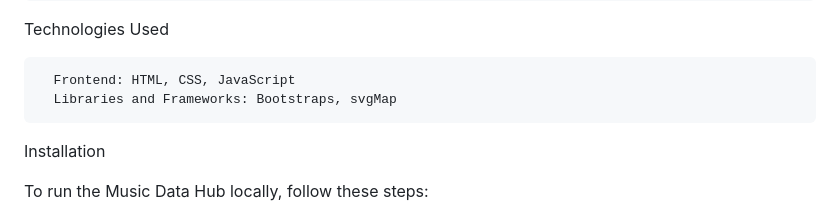
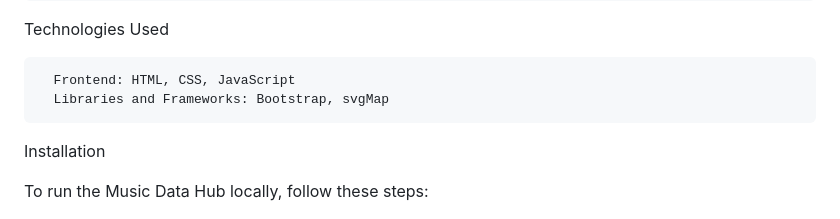
Before and after one commit to qcklex/MusicDataHub, a Markdown page: README.md, the part around the change. GitHub-like rendering.

```diff
--- a/README.md
+++ b/README.md
@@ -58,7 +58,7 @@ Features
 Technologies Used
 
       Frontend: HTML, CSS, JavaScript
-      Libraries and Frameworks: Bootstraps, svgMap
+      Libraries and Frameworks: Bootstrap, svgMap
 
 
 Installation
```
